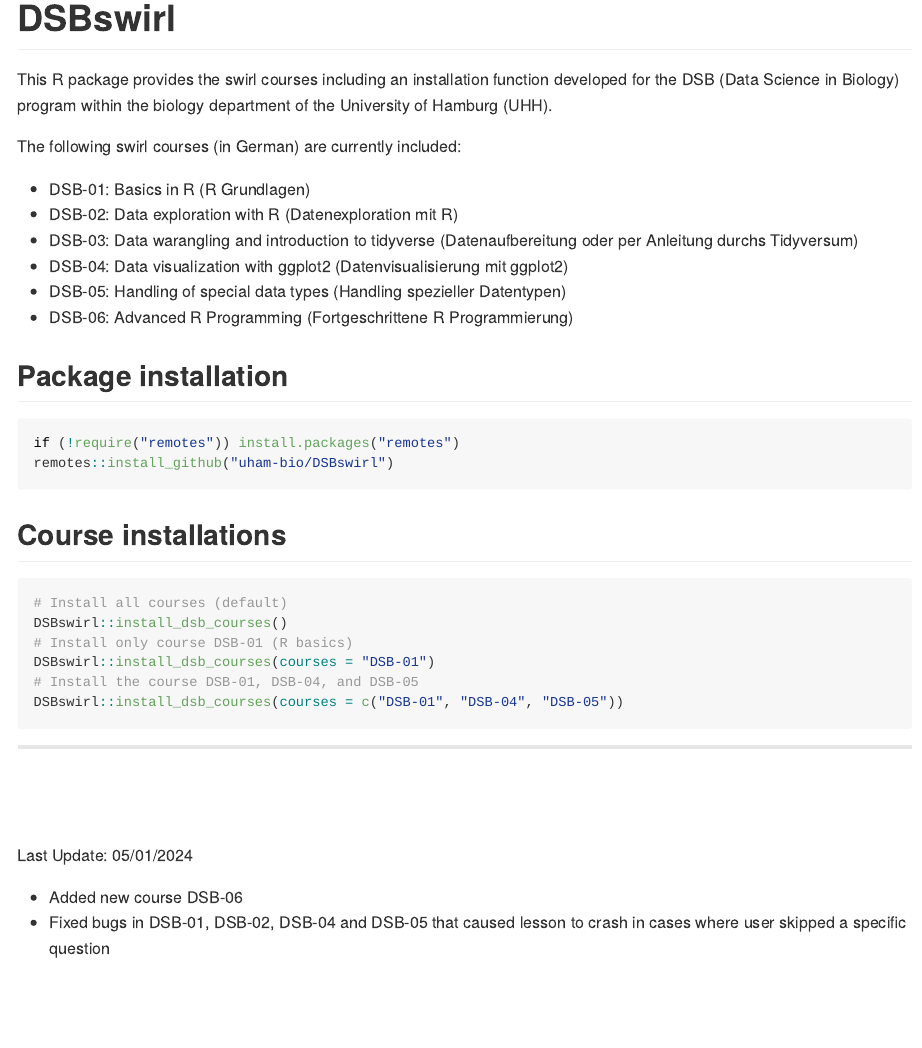
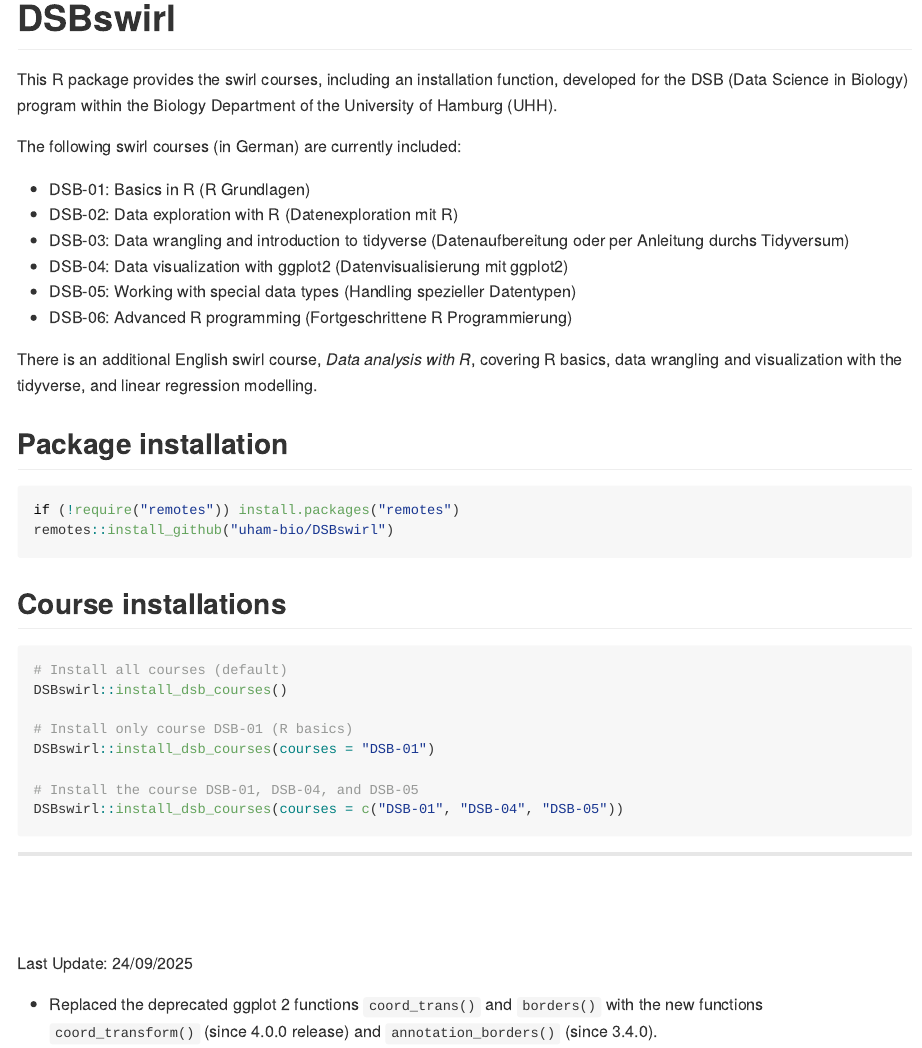
Before and after one commit to uham-bio/DSBswirl, an R Markdown document (README.Rmd): the page in a window 1100 px wide, from its top. The pictures show the output file README.md that the author committed with the source, drawn offline in the style of GitHub.

Commit message:
updated readme for latest changes

```diff
--- a/README.Rmd
+++ b/README.Rmd
@@ -10,19 +10,18 @@
 
 # DSBswirl
 
-<!-- [![R-CMD-check](https://github.com/saskiaotto/UHHformats/actions/workflows/check-standard.yaml/badge.svg)](https://github.com/saskiaotto/UHHformats/actions/workflows/check-standard.yaml) -->
-
-
-This R package provides the swirl courses including an installation function developed for the DSB (Data Science in Biology) program within the biology department of the University of Hamburg (UHH).
+This R package provides the swirl courses, including an installation function, developed for the DSB (Data Science in Biology) program within the Biology Department of the University of Hamburg (UHH).
 
 The following swirl courses (in German) are currently included:
 
 - DSB-01: Basics in R (R Grundlagen)
 - DSB-02: Data exploration with R (Datenexploration mit R)
-- DSB-03: Data warangling and introduction to tidyverse (Datenaufbereitung oder per Anleitung durchs Tidyversum)
+- DSB-03: Data wrangling and introduction to tidyverse (Datenaufbereitung oder per Anleitung durchs Tidyversum)
 - DSB-04: Data visualization with ggplot2 (Datenvisualisierung mit ggplot2)
-- DSB-05: Handling of special data types (Handling spezieller Datentypen)
-- DSB-06: Advanced R Programming (Fortgeschrittene R Programmierung)
+- DSB-05: Working with special data types (Handling spezieller Datentypen)
+- DSB-06: Advanced R programming (Fortgeschrittene R Programmierung)
+
+There is an additional English swirl course, *Data analysis with R*, covering R basics, data wrangling and visualization with the tidyverse, and linear regression modelling.
 
 
 ## Package installation
@@ -47,7 +48,6 @@
 ---
 
 <br><br><br>
-Last Update: 05/01/2024
+Last Update: 24/09/2025
 
-- Added new course DSB-06
-- Fixed bugs in DSB-01, DSB-02, DSB-04 and DSB-05 that caused lesson to crash in cases where user skipped a specific question
+- Replaced the deprecated ggplot 2 functions `coord_trans()` and `borders()` with the new functions `coord_transform()` (since 4.0.0 release) and `annotation_borders()` (since 3.4.0).
```
Also changed, not shown: README.md, README.Rmd (2 more changed lines), 2 other files.
